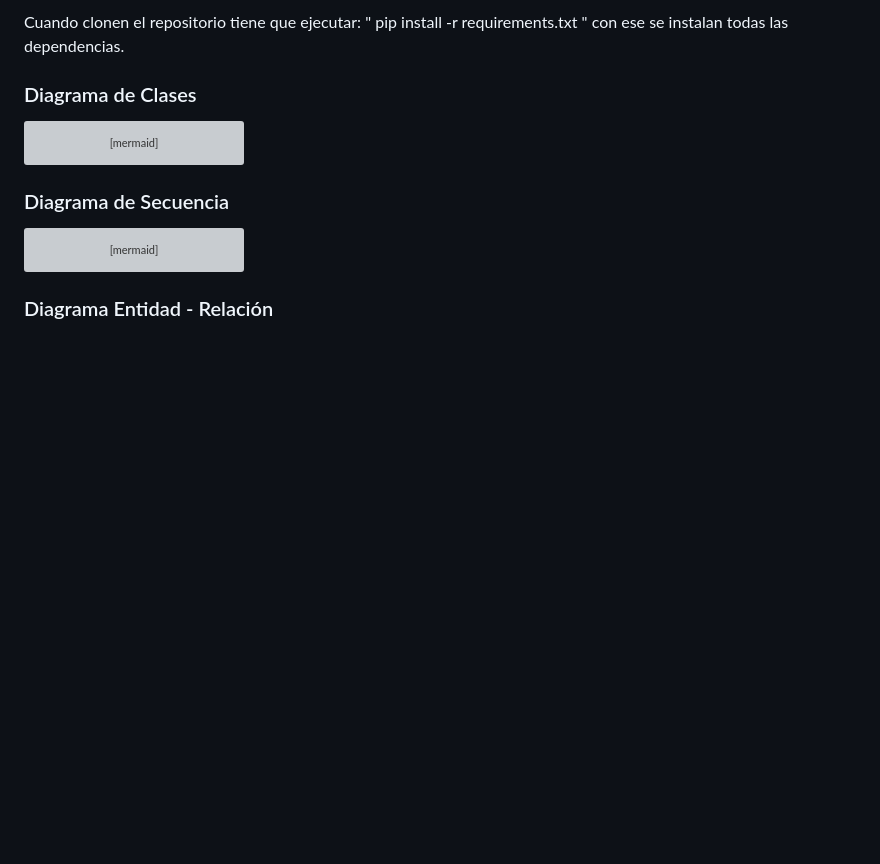
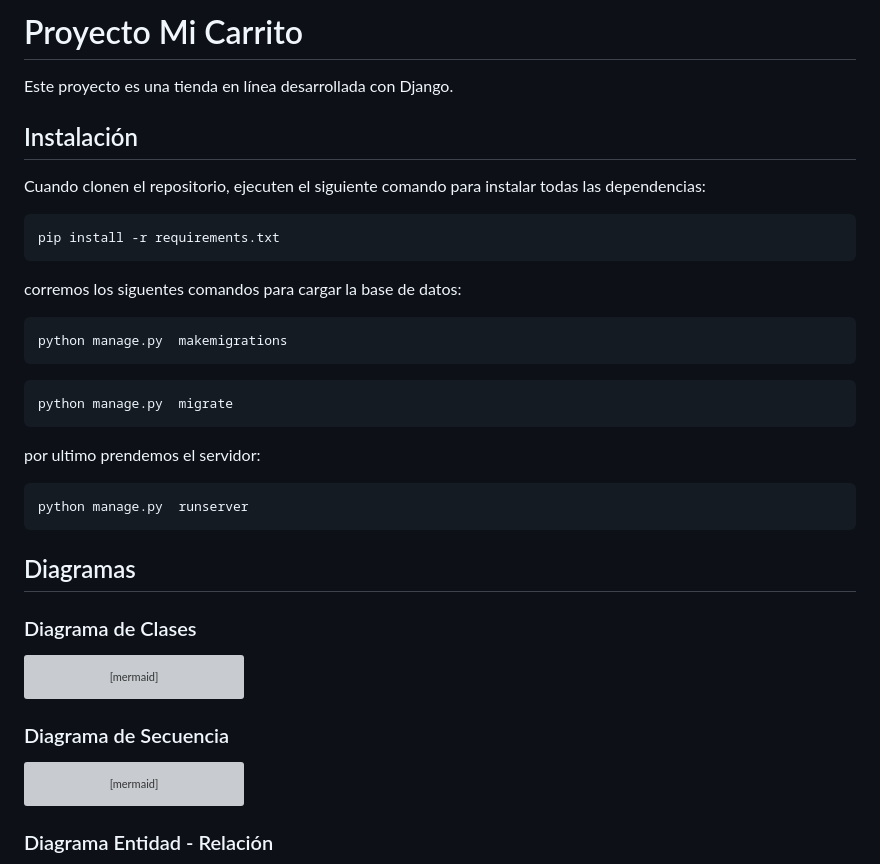
Before and after one commit to joelBonelli/TpCarritoCompras, a Markdown page: README.md, the part around one of its changes. Rendered like a GitHub page; blank space fills up the shorter version; grey boxes are pictures that could not be loaded.

Commit message:
instalacion

````diff
--- a/README.md
+++ b/README.md
@@ -1,4 +1,26 @@
-Cuando clonen el repositorio tiene que ejecutar: " pip install -r requirements.txt " con ese se instalan todas las dependencias.
+# Proyecto Mi Carrito
+
+Este proyecto es una tienda en línea desarrollada con Django.
+
+## Instalación
+
+Cuando clonen el repositorio, ejecuten el siguiente comando para instalar todas las dependencias:
+```sh
+pip install -r requirements.txt
+```
+corremos los siguentes comandos para cargar la base de datos:
+```sh
+python manage.py  makemigrations
+```
+```sh
+python manage.py  migrate
+```
+por ultimo prendemos el servidor:
+```sh
+python manage.py  runserver
+```
+
+## Diagramas
 
 ### Diagrama de Clases
 
````
Also changed, not shown: other parts of README.md (+1 -1 lines).
